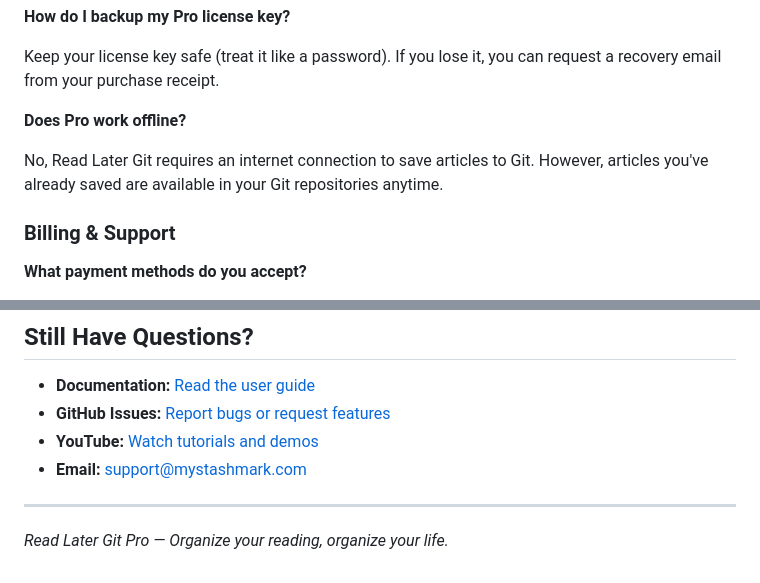
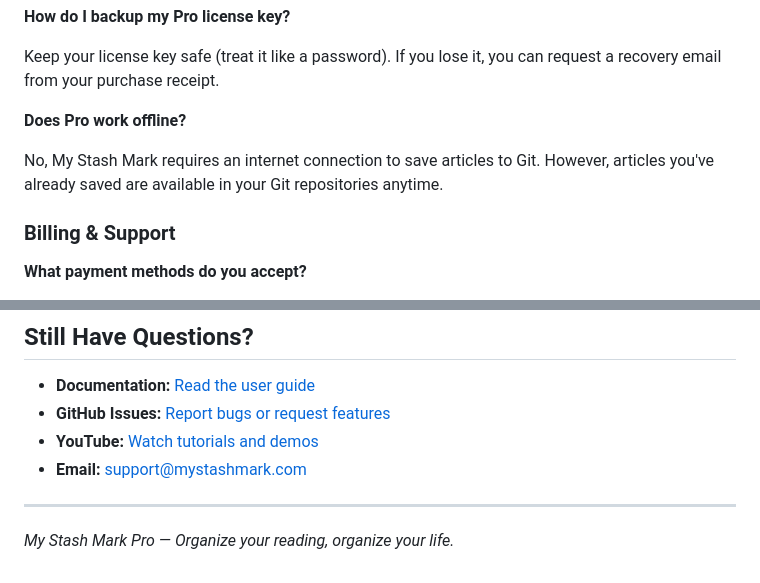
Before and after one commit to jeremymooredev/mystashmark.github.io, a Markdown page: PRO_FEATURES.md, 2 parts joined by grey strips. Drawn GitHub-style.

```diff
--- a/PRO_FEATURES.md
+++ b/PRO_FEATURES.md
@@ -162,7 +162,7 @@ Keep your license key safe (treat it like a password). If you lose it, you can r
 
 **Does Pro work offline?**
 
-No, Read Later Git requires an internet connection to save articles to Git. However, articles you've already saved are available in your Git repositories anytime.
+No, My Stash Mark requires an internet connection to save articles to Git. However, articles you've already saved are available in your Git repositories anytime.
 
 ### Billing & Support
 
@@ -203,4 +203,4 @@ Not sure? Try it risk-free with our 30-day money-back guarantee.
 
 ---
 
-*Read Later Git Pro — Organize your reading, organize your life.*
+*My Stash Mark Pro — Organize your reading, organize your life.*
```
Also changed, not shown: other parts of PRO_FEATURES.md (+5 -5 lines), CLAUDE.md (+3 -3 lines), code_readme.md (+4 -4 lines).
